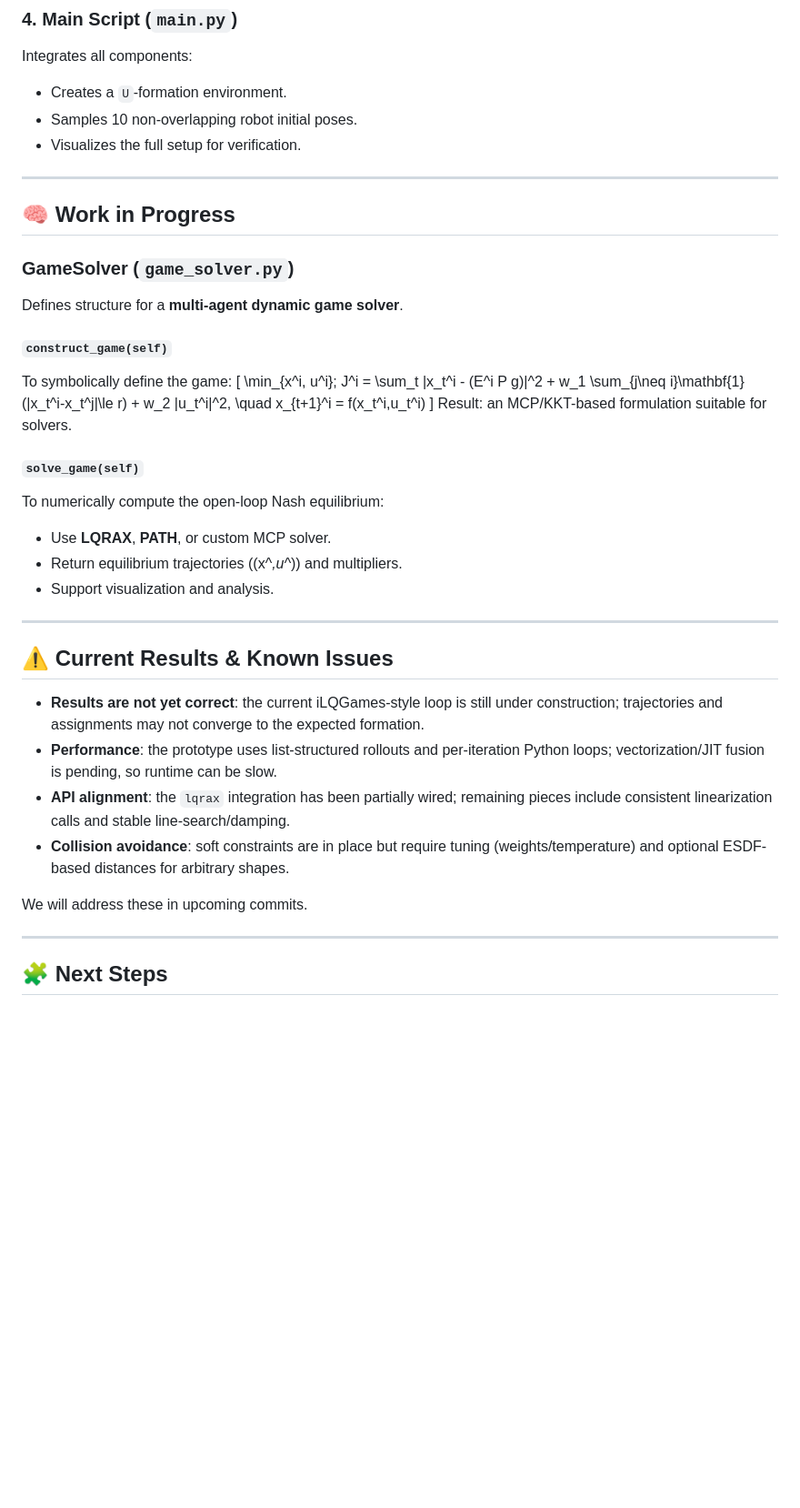
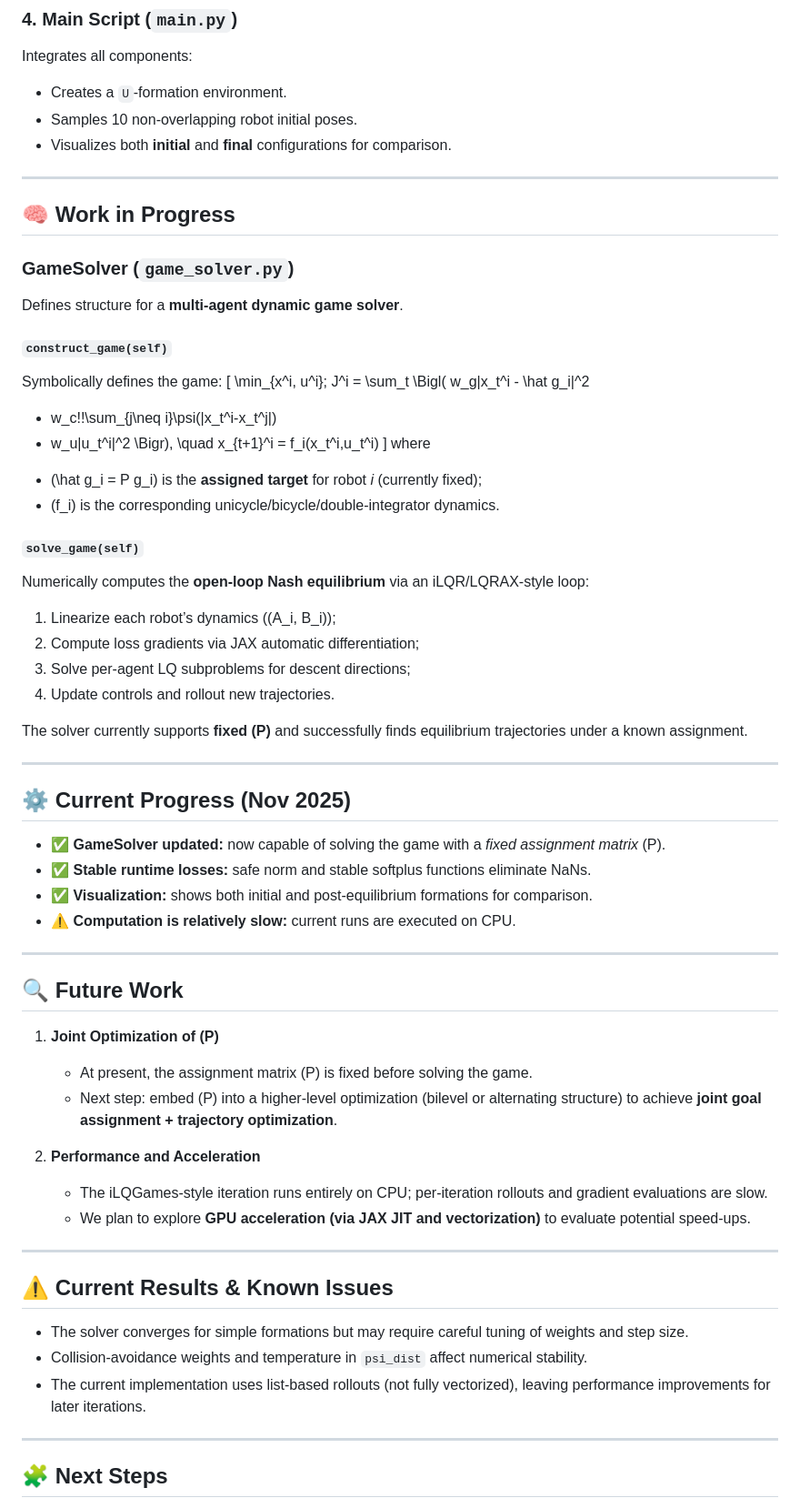
Before and after one commit to zehaowang-robotics/Multi-Robot-Shape-Formation, a Markdown page: README.md, the part around one of its changes. Shown at 91% size. GitHub-like rendering; blank space fills up the shorter version.

```diff
--- a/README.md
+++ b/README.md
@@ -34,7 +34,7 @@ The project aims to model multiple robots on a 2-D plane, generate symbolic lett
 Integrates all components:
 - Creates a `U`-formation environment.
 - Samples 10 non-overlapping robot initial poses.
-- Visualizes the full setup for verification.
+- Visualizes both **initial** and **final** configurations for comparison.
 
 ---
 
@@ -44,33 +44,60 @@ Integrates all components:
 Defines structure for a **multi-agent dynamic game solver**.
 
 #### `construct_game(self)`
-To symbolically define the game:
+Symbolically defines the game:
 \[
 \min_{x^i, u^i}\;
-J^i = \sum_t \|x_t^i - (E^i P g)\|^2
-     + w_1 \sum_{j\neq i}\mathbf{1}(\|x_t^i-x_t^j\|\le r)
-     + w_2 \|u_t^i\|^2,
+J^i =
+\sum_t
+\Bigl(
+w_g\|x_t^i - \hat g_i\|^2
++ w_c\!\!\sum_{j\neq i}\psi(\|x_t^i-x_t^j\|)
++ w_u\|u_t^i\|^2
+\Bigr),
 \quad
-x_{t+1}^i = f(x_t^i,u_t^i)
+x_{t+1}^i = f_i(x_t^i,u_t^i)
 \]
-Result: an MCP/KKT-based formulation suitable for solvers.
+where
+- \(\hat g_i = P g_i\) is the **assigned target** for robot *i* (currently fixed);
+- \(f_i\) is the corresponding unicycle/bicycle/double-integrator dynamics.
 
 #### `solve_game(self)`
-To numerically compute the open-loop Nash equilibrium:
-- Use **LQRAX**, **PATH**, or custom MCP solver.
-- Return equilibrium trajectories \((x^*,u^*)\) and multipliers.
-- Support visualization and analysis.
+Numerically computes the **open-loop Nash equilibrium** via an iLQR/LQRAX-style loop:
+1. Linearize each robot’s dynamics \((A_i, B_i)\);
+2. Compute loss gradients via JAX automatic differentiation;
+3. Solve per-agent LQ subproblems for descent directions;
+4. Update controls and rollout new trajectories.
+
+The solver currently supports **fixed \(P\)** and successfully finds equilibrium trajectories under a known assignment.
+
+---
+
+## ⚙️ Current Progress (Nov 2025)
+
+- ✅ **GameSolver updated:** now capable of solving the game with a *fixed assignment matrix* \(P\).
+- ✅ **Stable runtime losses:** safe norm and stable softplus functions eliminate NaNs.
+- ✅ **Visualization:** shows both initial and post-equilibrium formations for comparison.
+- ⚠️ **Computation is relatively slow:** current runs are executed on CPU.
+
+---
+
+## 🔍 Future Work
+
+1. **Joint Optimization of \(P\)**
+   - At present, the assignment matrix \(P\) is fixed before solving the game.
+   - Next step: embed \(P\) into a higher-level optimization (bilevel or alternating structure) to achieve **joint goal assignment + trajectory optimization**.
+
+2. **Performance and Acceleration**
+   - The iLQGames-style iteration runs entirely on CPU; per-iteration rollouts and gradient evaluations are slow.
+   - We plan to explore **GPU acceleration (via JAX JIT and vectorization)** to evaluate potential speed-ups.
 
 ---
 
 ## ⚠️ Current Results & Known Issues
 
-- **Results are not yet correct**: the current iLQGames-style loop is still under construction; trajectories and assignments may not converge to the expected formation.
-- **Performance**: the prototype uses list-structured rollouts and per-iteration Python loops; vectorization/JIT fusion is pending, so runtime can be slow.
-- **API alignment**: the `lqrax` integration has been partially wired; remaining pieces include consistent linearization calls and stable line-search/damping.
-- **Collision avoidance**: soft constraints are in place but require tuning (weights/temperature) and optional ESDF-based distances for arbitrary shapes.
-
-We will address these in upcoming commits.
+- The solver converges for simple formations but may require careful tuning of weights and step size.
+- Collision-avoidance weights and temperature in `psi_dist` affect numerical stability.
+- The current implementation uses list-based rollouts (not fully vectorized), leaving performance improvements for later iterations.
 
 ---
 
```
Also changed, not shown: other parts of README.md (+18 -8 lines).
